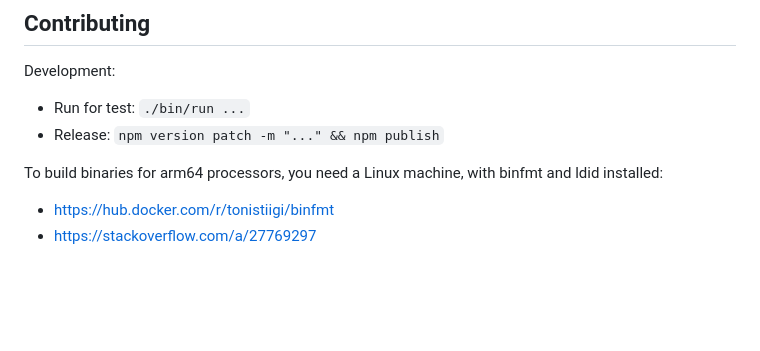
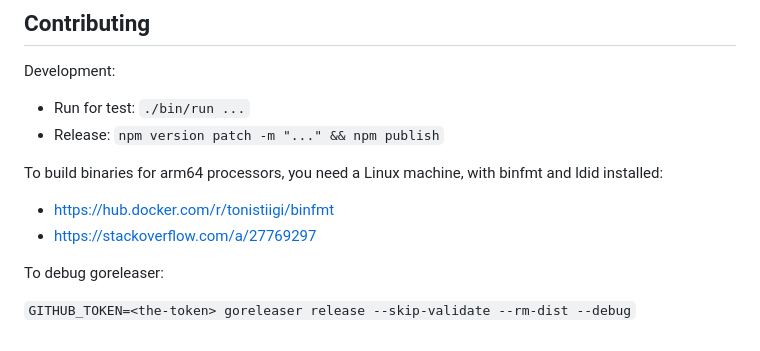
Before and after one commit to james-hu/aws-serverless-dataflow, a Markdown page: README.md, the part around the change. Rendered like a GitHub page; blank space fills up the shorter version.

Commit message:
document how to run goreleaser

````diff
--- a/README.md
+++ b/README.md
@@ -150,3 +150,7 @@ Development:
 To build binaries for arm64 processors, you need a Linux machine, with binfmt and ldid installed:
 - https://hub.docker.com/r/tonistiigi/binfmt
 - https://stackoverflow.com/a/27769297
+
+To debug goreleaser:
+
+```GITHUB_TOKEN=<the-token> goreleaser release --skip-validate --rm-dist --debug```
````
